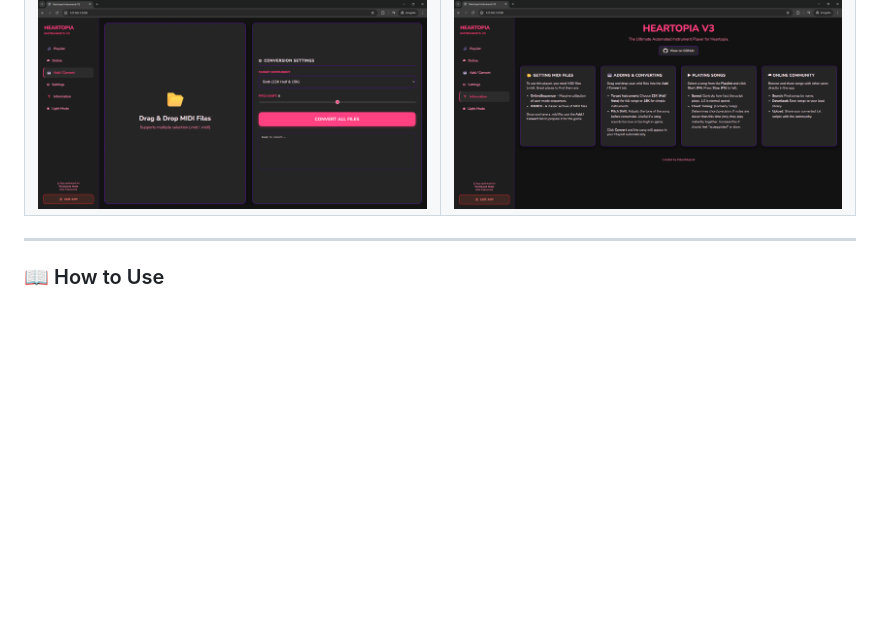
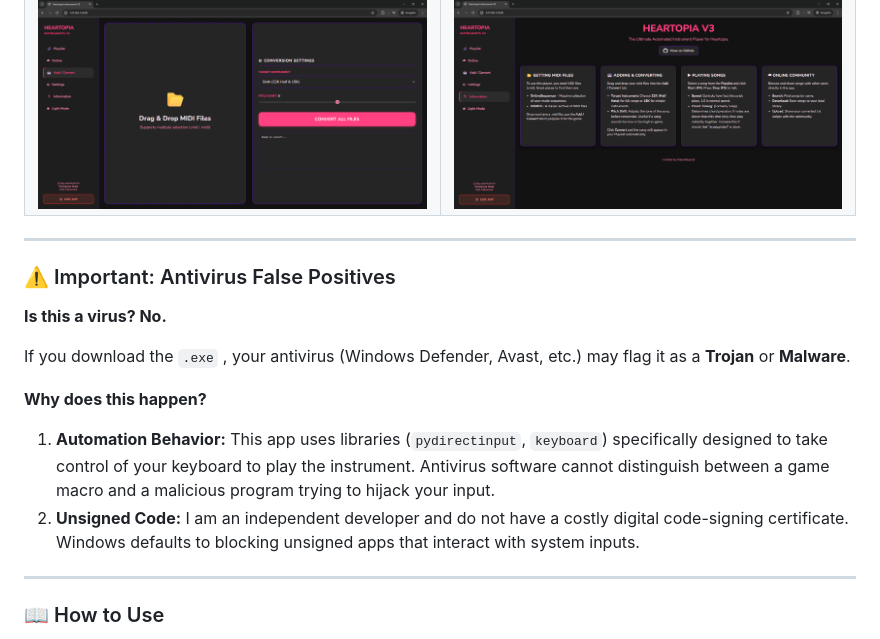
Before and after one commit to KaleidSkylark/Heartopia-Instrument-MIDI, a Markdown page: README.md, the part around the change. Drawn GitHub-style; blank space fills up the shorter version.

Commit message:
Add antivirus false positive warning to README
Added a section addressing antivirus false positives and explaining the reasons behind them.

```diff
--- a/README.md
+++ b/README.md
@@ -66,6 +66,18 @@
 
 ---
 
+### ⚠️ Important: Antivirus False Positives
+
+**Is this a virus? No.**
+
+If you download the `.exe` , your antivirus (Windows Defender, Avast, etc.) may flag it as a **Trojan** or **Malware**.
+
+**Why does this happen?**
+1.  **Automation Behavior:** This app uses libraries (`pydirectinput`, `keyboard`) specifically designed to take control of your keyboard to play the instrument. Antivirus software cannot distinguish between a game macro and a malicious program trying to hijack your input.
+2.  **Unsigned Code:** I am an independent developer and do not have a costly digital code-signing certificate. Windows defaults to blocking unsigned apps that interact with system inputs.
+
+---
+
 ### 📖 How to Use
 
 1.  **Launch:** Run the application. A browser window will open with the interface.
```
